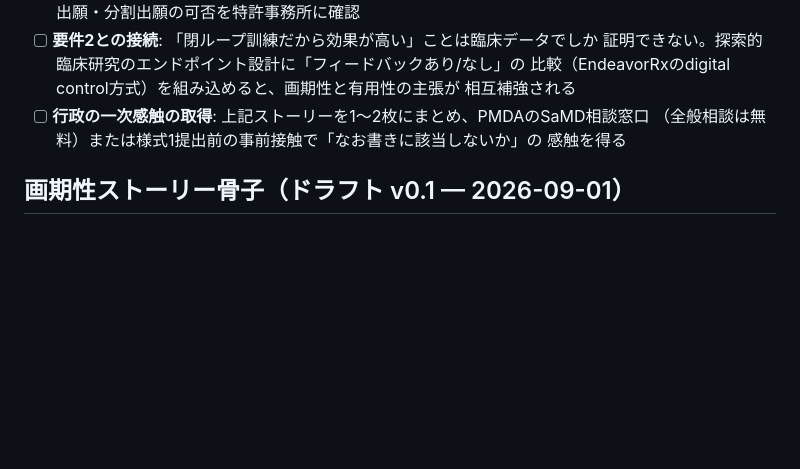
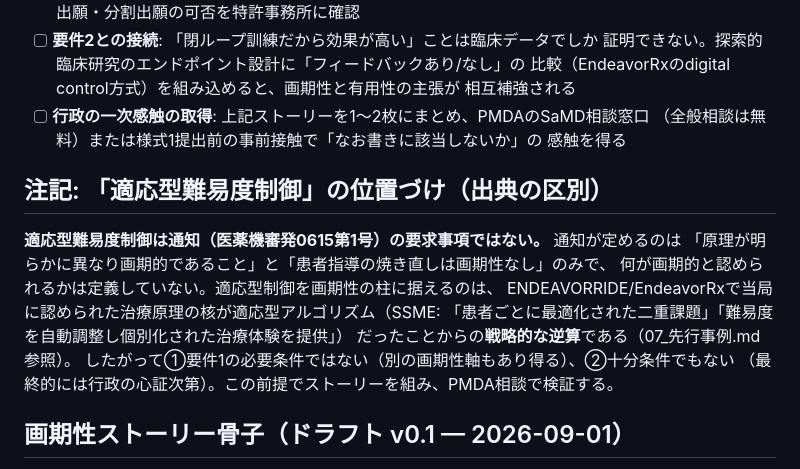
Before and after one commit to Cizeta-connectrum/ProjectManagement, a Markdown page: docs/regulatory/10_要件1画期性検討.md, the part around the change. Drawn GitHub-style; blank space fills up the shorter version.

Commit message:
docs: 適応型難易度制御の出典整理（通知の要求ではなく事例からの戦略提案である旨を明記）
Co-Authored-By: Claude Fable 5 <noreply@anthropic.com>
Claude-Session: https://claude.ai/code/session_01QvwRc3mfGHpUPTdRdTYVeT

```diff
--- a/docs/regulatory/10_要件1画期性検討.md
+++ b/docs/regulatory/10_要件1画期性検討.md
@@ -70,6 +70,17 @@
       （全般相談は無料）または様式1提出前の事前接触で「なお書きに該当しないか」の
       感触を得る
 
+## 注記: 「適応型難易度制御」の位置づけ（出典の区別）
+
+**適応型難易度制御は通知（医薬機審発0615第1号）の要求事項ではない。** 通知が定めるのは
+「原理が明らかに異なり画期的であること」と「患者指導の焼き直しは画期性なし」のみで、
+何が画期的と認められるかは定義していない。適応型制御を画期性の柱に据えるのは、
+ENDEAVORRIDE/EndeavorRxで当局に認められた治療原理の核が適応型アルゴリズム（SSME:
+「患者ごとに最適化された二重課題」「難易度を自動調整し個別化された治療体験を提供」）
+だったことからの**戦略的な逆算**である（07_先行事例.md参照）。
+したがって①要件1の必要条件ではない（別の画期性軸もあり得る）、②十分条件でもない
+（最終的には行政の心証次第）。この前提でストーリーを組み、PMDA相談で検証する。
+
 ## 画期性ストーリー骨子（ドラフト v0.1 — 2026-09-01）
 
 > 様式1・ヒアリング・PMDA相談で使う説明の1枚構成案。
```
